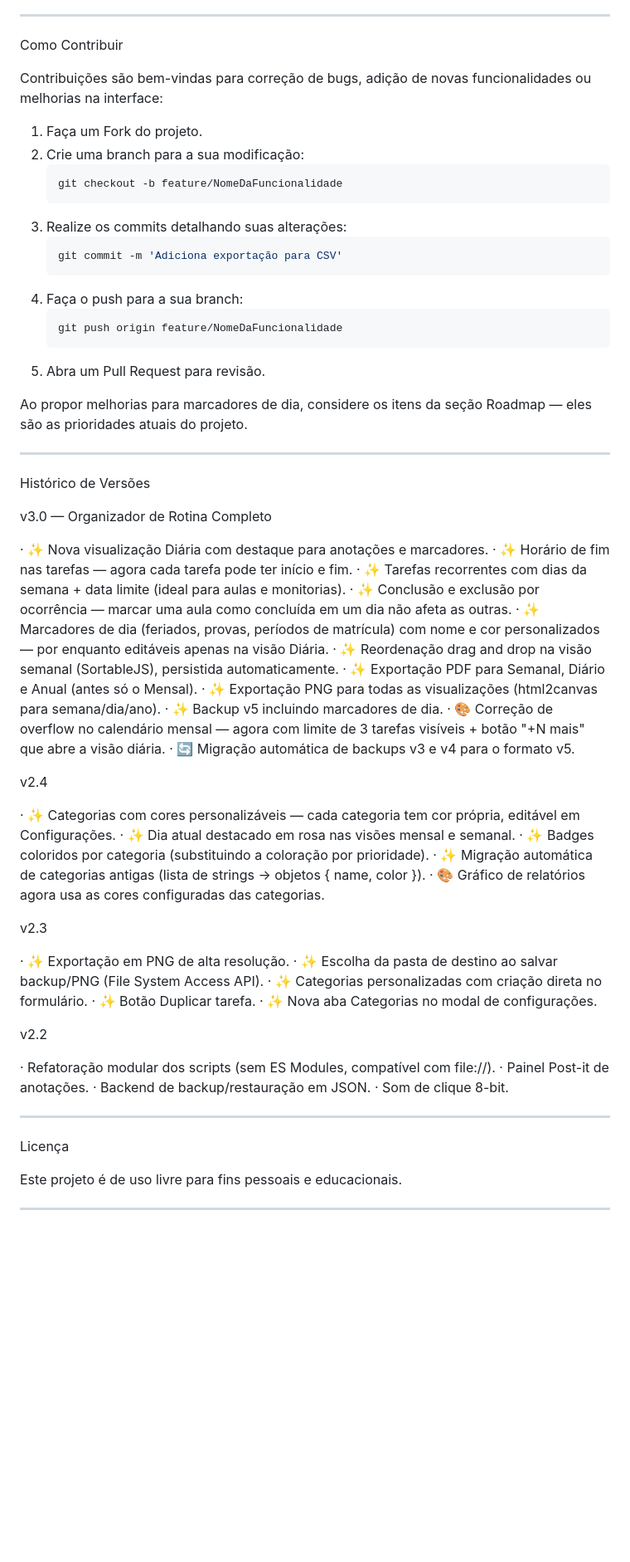
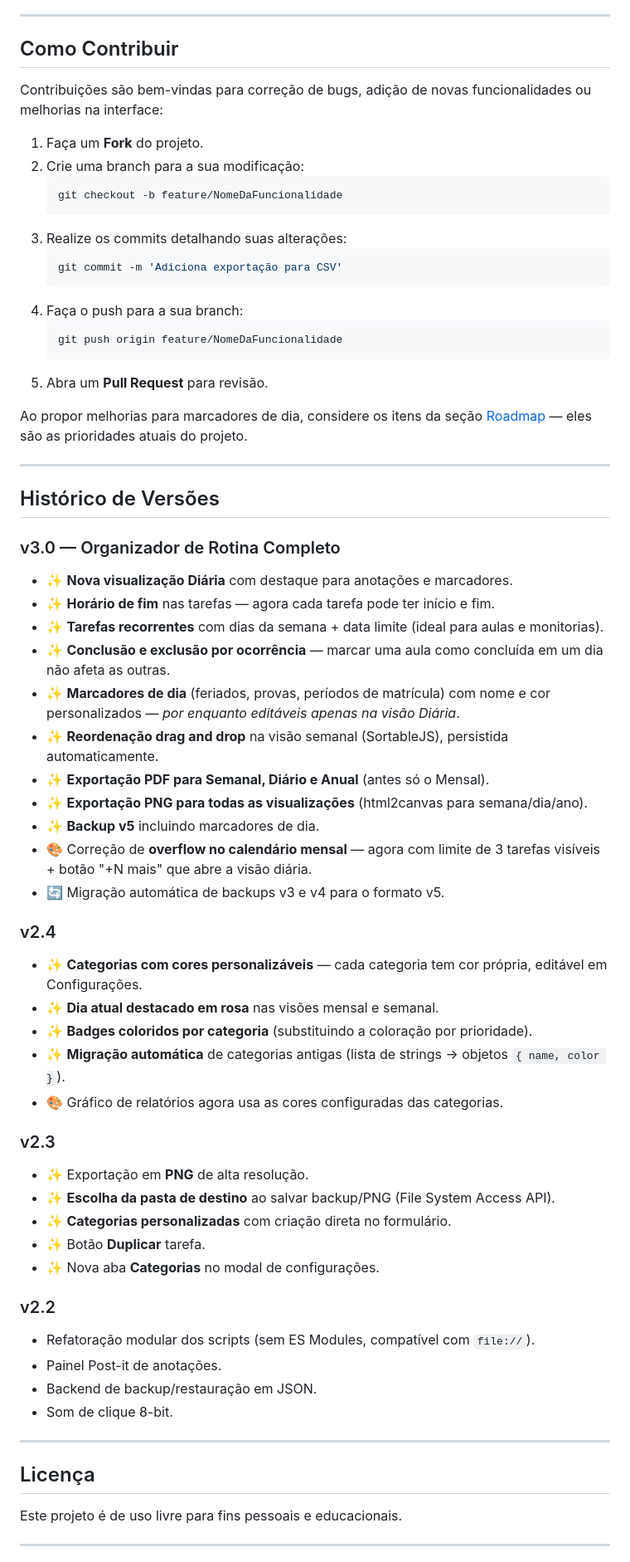
Before and after one commit to brunyiz/Flora-Planner, a Markdown page: README.md, the part around one of its changes. Shown at 83% size. GitHub-like rendering; blank space fills up the shorter version.

````diff
--- a/README.md
+++ b/README.md
@@ -188,11 +180,11 @@ Chart.js ✅ ✅ ✅
 
 ---
 
-Como Contribuir
+## Como Contribuir
 
 Contribuições são bem-vindas para correção de bugs, adição de novas funcionalidades ou melhorias na interface:
 
-1. Faça um Fork do projeto.
+1. Faça um **Fork** do projeto.
 2. Crie uma branch para a sua modificação:
    ```bash
    git checkout -b feature/NomeDaFuncionalidade
@@ -205,54 +197,50 @@ Contribuições são bem-vindas para correção de bugs, adição de novas funci
    ```bash
    git push origin feature/NomeDaFuncionalidade
    ```
-5. Abra um Pull Request para revisão.
+5. Abra um **Pull Request** para revisão.
 
-Ao propor melhorias para marcadores de dia, considere os itens da seção Roadmap — eles são as prioridades atuais do projeto.
+Ao propor melhorias para marcadores de dia, considere os itens da seção [Roadmap](#-roadmap--próximas-melhorias) — eles são as prioridades atuais do projeto.
 
 ---
 
-Histórico de Versões
+## Histórico de Versões
 
-v3.0 — Organizador de Rotina Completo
+### v3.0 — Organizador de Rotina Completo
+- ✨ **Nova visualização Diária** com destaque para anotações e marcadores.
+- ✨ **Horário de fim** nas tarefas — agora cada tarefa pode ter início e fim.
+- ✨ **Tarefas recorrentes** com dias da semana + data limite (ideal para aulas e monitorias).
+- ✨ **Conclusão e exclusão por ocorrência** — marcar uma aula como concluída em um dia não afeta as outras.
+- ✨ **Marcadores de dia** (feriados, provas, períodos de matrícula) com nome e cor personalizados — *por enquanto editáveis apenas na visão Diária*.
+- ✨ **Reordenação drag and drop** na visão semanal (SortableJS), persistida automaticamente.
+- ✨ **Exportação PDF para Semanal, Diário e Anual** (antes só o Mensal).
+- ✨ **Exportação PNG para todas as visualizações** (html2canvas para semana/dia/ano).
+- ✨ **Backup v5** incluindo marcadores de dia.
+- 🎨 Correção de **overflow no calendário mensal** — agora com limite de 3 tarefas visíveis + botão "+N mais" que abre a visão diária.
+- 🔄 Migração automática de backups v3 e v4 para o formato v5.
 
-· ✨ Nova visualização Diária com destaque para anotações e marcadores.
-· ✨ Horário de fim nas tarefas — agora cada tarefa pode ter início e fim.
-· ✨ Tarefas recorrentes com dias da semana + data limite (ideal para aulas e monitorias).
-· ✨ Conclusão e exclusão por ocorrência — marcar uma aula como concluída em um dia não afeta as outras.
-· ✨ Marcadores de dia (feriados, provas, períodos de matrícula) com nome e cor personalizados — por enquanto editáveis apenas na visão Diária.
-· ✨ Reordenação drag and drop na visão semanal (SortableJS), persistida automaticamente.
-· ✨ Exportação PDF para Semanal, Diário e Anual (antes só o Mensal).
-· ✨ Exportação PNG para todas as visualizações (html2canvas para semana/dia/ano).
-· ✨ Backup v5 incluindo marcadores de dia.
-· 🎨 Correção de overflow no calendário mensal — agora com limite de 3 tarefas visíveis + botão "+N mais" que abre a visão diária.
-· 🔄 Migração automática de backups v3 e v4 para o formato v5.
+### v2.4
+- ✨ **Categorias com cores personalizáveis** — cada categoria tem cor própria, editável em Configurações.
+- ✨ **Dia atual destacado em rosa** nas visões mensal e semanal.
+- ✨ **Badges coloridos por categoria** (substituindo a coloração por prioridade).
+- ✨ **Migração automática** de categorias antigas (lista de strings → objetos `{ name, color }`).
+- 🎨 Gráfico de relatórios agora usa as cores configuradas das categorias.
 
-v2.4
+### v2.3
+- ✨ Exportação em **PNG** de alta resolução.
+- ✨ **Escolha da pasta de destino** ao salvar backup/PNG (File System Access API).
+- ✨ **Categorias personalizadas** com criação direta no formulário.
+- ✨ Botão **Duplicar** tarefa.
+- ✨ Nova aba **Categorias** no modal de configurações.
 
-· ✨ Categorias com cores personalizáveis — cada categoria tem cor própria, editável em Configurações.
-· ✨ Dia atual destacado em rosa nas visões mensal e semanal.
-· ✨ Badges coloridos por categoria (substituindo a coloração por prioridade).
-· ✨ Migração automática de categorias antigas (lista de strings → objetos { name, color }).
-· 🎨 Gráfico de relatórios agora usa as cores configuradas das categorias.
-
-v2.3
-
-· ✨ Exportação em PNG de alta resolução.
-· ✨ Escolha da pasta de destino ao salvar backup/PNG (File System Access API).
-· ✨ Categorias personalizadas com criação direta no formulário.
-· ✨ Botão Duplicar tarefa.
-· ✨ Nova aba Categorias no modal de configurações.
-
-v2.2
-
-· Refatoração modular dos scripts (sem ES Modules, compatível com file://).
-· Painel Post-it de anotações.
-· Backend de backup/restauração em JSON.
-· Som de clique 8-bit.
+### v2.2
+- Refatoração modular dos scripts (sem ES Modules, compatível com `file://`).
+- Painel Post-it de anotações.
+- Backend de backup/restauração em JSON.
+- Som de clique 8-bit.
 
 ---
 
-Licença
+## Licença
 
 Este projeto é de uso livre para fins pessoais e educacionais.
 
````
Also changed, not shown: other parts of README.md (+110 -118 lines).
